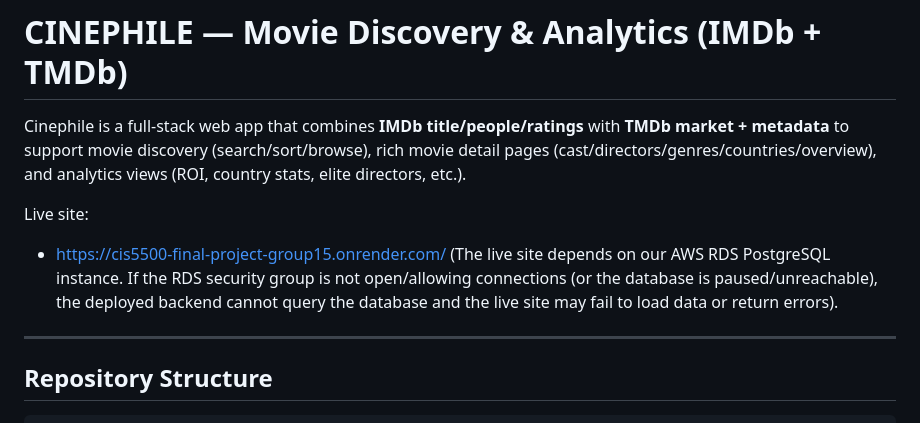
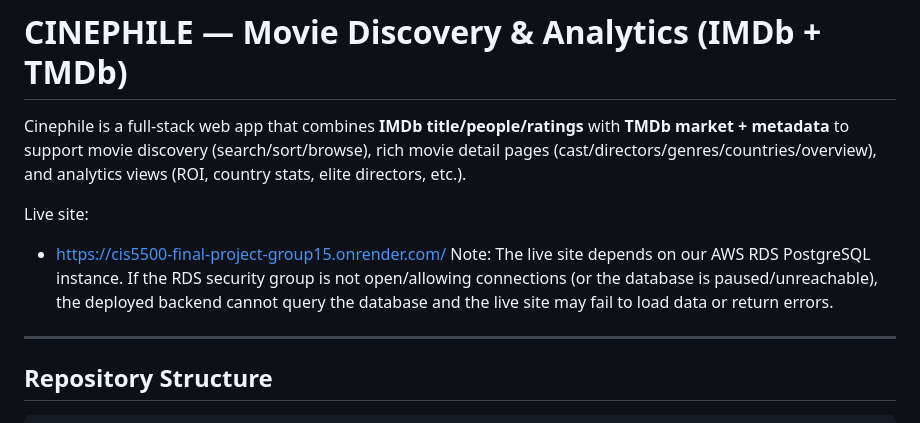
Before and after one commit to stanley-zhou/cinephile, a Markdown page: README.md, the part around the change. GitHub-like rendering.

```diff
--- a/README.md
+++ b/README.md
@@ -4,7 +4,7 @@ Cinephile is a full-stack web app that combines **IMDb title/people/ratings** wi
 
 Live site:
 - https://cis5500-final-project-group15.onrender.com/
-(The live site depends on our AWS RDS PostgreSQL instance. If the RDS security group is not open/allowing connections (or the database is paused/unreachable), the deployed backend cannot query the database and the live site may fail to load data or return errors).
+Note: The live site depends on our AWS RDS PostgreSQL instance. If the RDS security group is not open/allowing connections (or the database is paused/unreachable), the deployed backend cannot query the database and the live site may fail to load data or return errors.
 
 ---
 
```
